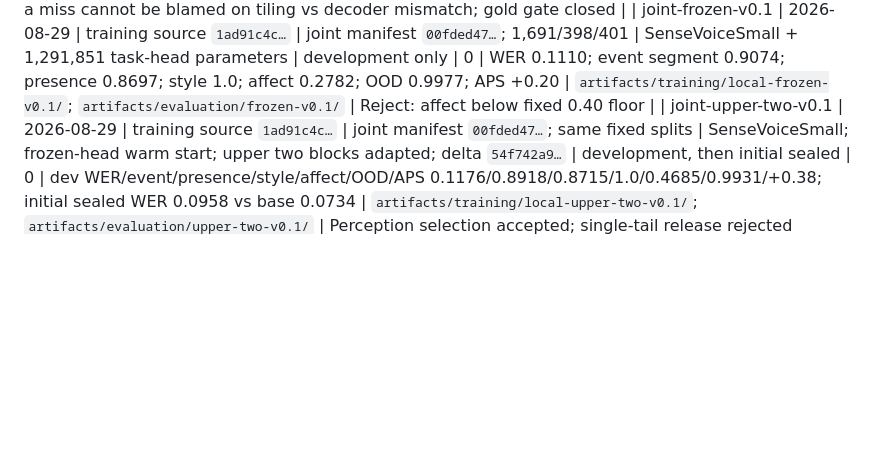
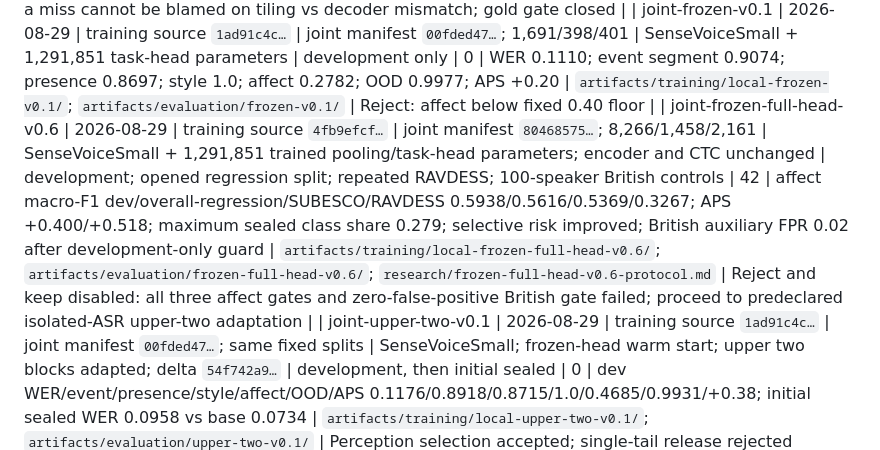
Before and after one commit to HXI-Labs/attune, a Markdown page: research/experiment-registry.md, the part around the change. Drawn GitHub-style; blank space fills up the shorter version.

Commit message:
Record frozen full-head rejection

```diff
--- a/research/experiment-registry.md
+++ b/research/experiment-registry.md
@@ -22,6 +22,7 @@ record results only in notebooks.
 | timing-frame-starss23-scene-raster-v7 | 2026-08-27 | this PR | 150/109 tiled 60s STARSS23 scenes, mean-of-4 MIC; manifests `58b8c34f…` / `328ece4d…`; first-60s subset 49/48 | frozen SenseVoiceSmall frames, FunASR Model License v1.1; 32,897-param MLP; locked 0a27733 decoder; STARSS23 MIT | 111/39 room-disjoint tiled development; 109 official dev-test tiles; whole file one split | 0 | tiled inspection segment/collar 0.3143/0.0148; whole-clip 0.1538; margin +0.1604; 1/26/107 on 108 events; first-60s subset segment/collar 0.3741/0.0308; 1/16/47 on 48 events | `research/starss23-scene-raster-results.json`; `research/error-analysis/starss23-scene-raster-durations.json` | Tiled collar 0.0148 < 0.25: leave STARSS23 unwired; mean-4 tiled MLP is negative and must not replace 0.1395; v2 cache is max-RMS audio only, not this eval; gold gate closed |
 | timing-frame-starss23-scene-raster-v8 | 2026-08-27 | this PR | same 150/109 tiled mean-of-4 manifests `58b8c34f…` / `328ece4d…`; Kyoto split | frozen SenseVoiceSmall frames, FunASR Model License v1.1; 32,897-param MLP; locked 0a27733 decoder; STARSS23 MIT | train 111 non-val-room tiles (0 val-room later tiles); early-stop 19 first-60s val only; 20 val-room later tiles unused; 109 inspection | 0 | 226-epoch tiled inspection segment/collar 0.3143/0.0296; whole-clip 0.1538; margin +0.1604; 2/25/106 on 108 events; first-60s control segment/collar 0.3623/0.03125; 1/15/47 on 48 events | `research/starss23-scene-raster-results.json`; `research/error-analysis/starss23-scene-raster-durations.json` | Tiled collar 0.0296 < 0.25: leave STARSS23 unwired; Kyoto first-60s-val MLP is negative and must not replace 0.1395; decoder locked so a miss cannot be blamed on tiling vs decoder mismatch; gold gate closed |
 | joint-frozen-v0.1 | 2026-08-29 | training source `1ad91c4c…` | joint manifest `00fded47…`; 1,691/398/401 | SenseVoiceSmall + 1,291,851 task-head parameters | development only | 0 | WER 0.1110; event segment 0.9074; presence 0.8697; style 1.0; affect 0.2782; OOD 0.9977; APS +0.20 | `artifacts/training/local-frozen-v0.1/`; `artifacts/evaluation/frozen-v0.1/` | Reject: affect below fixed 0.40 floor |
+| joint-frozen-full-head-v0.6 | 2026-08-29 | training source `4fb9efcf…` | joint manifest `80468575…`; 8,266/1,458/2,161 | SenseVoiceSmall + 1,291,851 trained pooling/task-head parameters; encoder and CTC unchanged | development; opened regression split; repeated RAVDESS; 100-speaker British controls | 42 | affect macro-F1 dev/overall-regression/SUBESCO/RAVDESS 0.5938/0.5616/0.5369/0.3267; APS +0.400/+0.518; maximum sealed class share 0.279; selective risk improved; British auxiliary FPR 0.02 after development-only guard | `artifacts/training/local-frozen-full-head-v0.6/`; `artifacts/evaluation/frozen-full-head-v0.6/`; `research/frozen-full-head-v0.6-protocol.md` | Reject and keep disabled: all three affect gates and zero-false-positive British gate failed; proceed to predeclared isolated-ASR upper-two adaptation |
 | joint-upper-two-v0.1 | 2026-08-29 | training source `1ad91c4c…` | joint manifest `00fded47…`; same fixed splits | SenseVoiceSmall; frozen-head warm start; upper two blocks adapted; delta `54f742a9…` | development, then initial sealed | 0 | dev WER/event/presence/style/affect/OOD/APS 0.1176/0.8918/0.8715/1.0/0.4685/0.9931/+0.38; initial sealed WER 0.0958 vs base 0.0734 | `artifacts/training/local-upper-two-v0.1/`; `artifacts/evaluation/upper-two-v0.1/` | Perception selection accepted; single-tail release rejected because ASR drift exceeded 0.01 |
 | joint-split-tail-v0.1-fp | 2026-08-29 | accuracy-hardening branch; export `77df0ae3…` | development-fit calibration plus >=0.98 localized floor; weak presence/styles disabled | 241,609,098-param shared encoder + frozen two-block ASR tail | development; corrected recheck on already-opened sealed; 189 speech-negative controls | 0 | sealed WER 0.0734; localized event F1 0.6645; speech auxiliary FPR 0.0; affect/OOD/APS 0.4746/0.9907/+0.2727 | `artifacts/models/attune-split-tail-v0.1-fp.onnx`; `artifacts/evaluation/split-tail-v0.1/` | Accuracy hardening; not releasable until hostile-speech audio retest passes |
 | joint-split-tail-v0.1-int8 | 2026-08-29 | accuracy-hardening branch; graph `d9b36f09…` | INT8 development calibration plus >=0.98 localized floor; weak presence/styles disabled | dynamic per-channel QInt8 shared bulk; upper eight perception blocks, ASR tail, pooling, and heads FP | development then corrected sealed recheck; six real speech regressions | 0 | sealed WER/event/affect/OOD 0.0782/0.6548/0.4591/0.9747; 189-control auxiliary FPR 0.0; CPU RTF 0.0534 | `artifacts/models/attune-split-tail-v0.1-int8.onnx`; `artifacts/release/v0.1/` | Demo/HF paused; six prior false-positive speech clips now emit no events/styles; original user audio retest pending |
```
